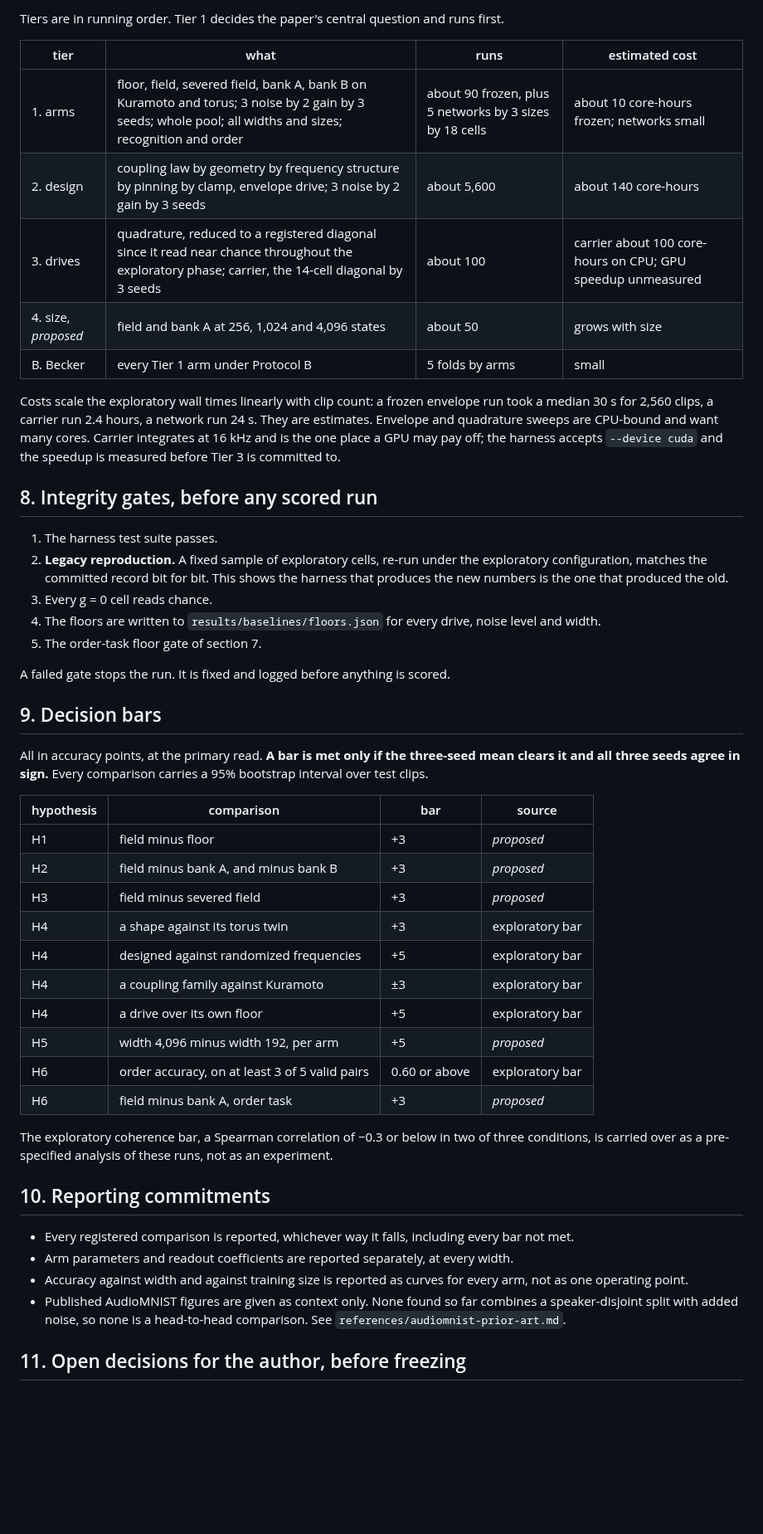
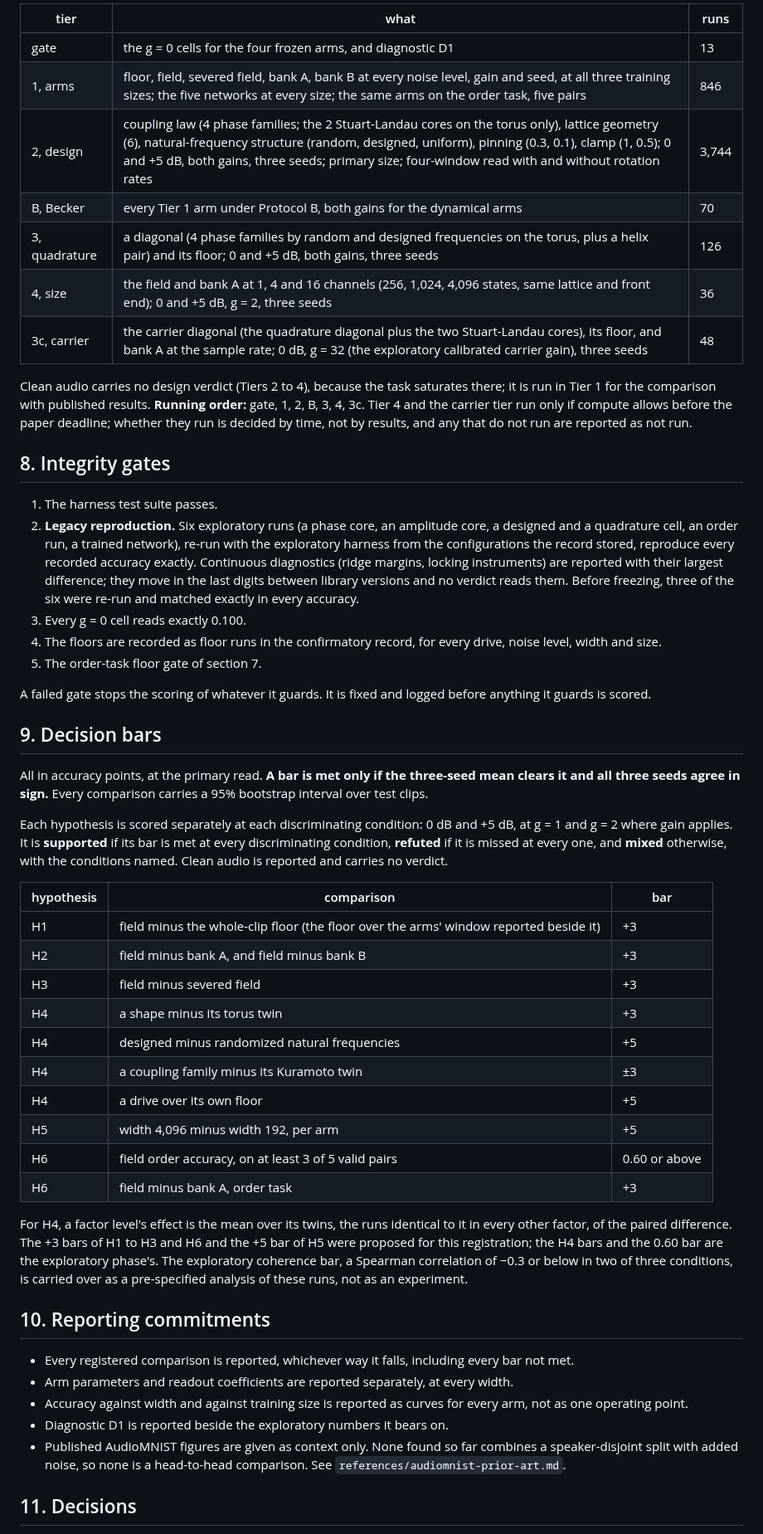
Before and after one commit to ekryski/oscillator-research, a Markdown page: papers/02-untrained-reservoirs/REGISTRATION.md, the part around one of its changes. Shown at 83% size. GitHub-like rendering; blank space fills up the shorter version.

Commit message:
state the implemented design in the registration, including the fixed read window

```diff
--- a/papers/02-untrained-reservoirs/REGISTRATION.md
+++ b/papers/02-untrained-reservoirs/REGISTRATION.md
@@ -97,51 +90,54 @@ Frozen arms are simulated once per run on the whole pool, and every width-by-siz
 
-Tiers are in running order. Tier 1 decides the paper's central question and runs first.
+| tier | what | runs |
+|---|---|---|
+| gate | the g = 0 cells for the four frozen arms, and diagnostic D1 | 13 |
+| 1, arms | floor, field, severed field, bank A, bank B at every noise level, gain and seed, at all three training sizes; the five networks at every size; the same arms on the order task, five pairs | 846 |
+| 2, design | coupling law (4 phase families; the 2 Stuart-Landau cores on the torus only), lattice geometry (6), natural-frequency structure (random, designed, uniform), pinning (0.3, 0.1), clamp (1, 0.5); 0 and +5 dB, both gains, three seeds; primary size; four-window read with and without rotation rates | 3,744 |
+| B, Becker | every Tier 1 arm under Protocol B, both gains for the dynamical arms | 70 |
+| 3, quadrature | a diagonal (4 phase families by random and designed frequencies on the torus, plus a helix pair) and its floor; 0 and +5 dB, both gains, three seeds | 126 |
+| 4, size | the field and bank A at 1, 4 and 16 channels (256, 1,024, 4,096 states, same lattice and front end); 0 and +5 dB, g = 2, three seeds | 36 |
+| 3c, carrier | the carrier diagonal (the quadrature diagonal plus the two Stuart-Landau cores), its floor, and bank A at the sample rate; 0 dB, g = 32 (the exploratory calibrated carrier gain), three seeds | 48 |
 
-| tier | what | runs | estimated cost |
-|---|---|---|---|
-| 1. arms | floor, field, severed field, bank A, bank B on Kuramoto and torus; 3 noise by 2 gain by 3 seeds; whole pool; all widths and sizes; recognition and order | about 90 frozen, plus 5 networks by 3 sizes by 18 cells | about 10 core-hours frozen; networks small |
-| 2. design | coupling law by geometry by frequency structure by pinning by clamp, envelope drive; 3 noise by 2 gain by 3 seeds | about 5,600 | about 140 core-hours |
-| 3. drives | quadrature, reduced to a registered diagonal since it read near chance throughout the exploratory phase; carrier, the 14-cell diagonal by 3 seeds | about 100 | carrier about 100 core-hours on CPU; GPU speedup unmeasured |
-| 4. size, *proposed* | field and bank A at 256, 1,024 and 4,096 states | about 50 | grows with size |
-| B. Becker | every Tier 1 arm under Protocol B | 5 folds by arms | small |
+Clean audio carries no design verdict (Tiers 2 to 4), because the task saturates there; it is run in Tier 1 for the comparison with published results. **Running order:** gate, 1, 2, B, 3, 4, 3c. Tier 4 and the carrier tier run only if compute allows before the paper deadline; whether they run is decided by time, not by results, and any that do not run are reported as not run.
 
-Costs scale the exploratory wall times linearly with clip count: a frozen envelope run took a median 30 s for 2,560 clips, a carrier run 2.4 hours, a network run 24 s. They are estimates. Envelope and quadrature sweeps are CPU-bound and want many cores. Carrier integrates at 16 kHz and is the one place a GPU may pay off; the harness accepts `--device cuda` and the speedup is measured before Tier 3 is committed to.
-
-## 8. Integrity gates, before any scored run
+## 8. Integrity gates
 
 1. The harness test suite passes.
-2. **Legacy reproduction.** A fixed sample of exploratory cells, re-run under the exploratory configuration, matches the committed record bit for bit. This shows the harness that produces the new numbers is the one that produced the old.
-3. Every g = 0 cell reads chance.
-4. The floors are written to `results/baselines/floors.json` for every drive, noise level and width.
+2. **Legacy reproduction.** Six exploratory runs (a phase core, an amplitude core, a designed and a quadrature cell, an order run, a trained network), re-run with the exploratory harness from the configurations the record stored, reproduce every recorded accuracy exactly. Continuous diagnostics (ridge margins, locking instruments) are reported with their largest difference; they move in the last digits between library versions and no verdict reads them. Before freezing, three of the six were re-run and matched exactly in every accuracy.
+3. Every g = 0 cell reads exactly 0.100.
+4. The floors are recorded as floor runs in the confirmatory record, for every drive, noise level, width and size.
 5. The order-task floor gate of section 7.
 
-A failed gate stops the run. It is fixed and logged before anything is scored.
+A failed gate stops the scoring of whatever it guards. It is fixed and logged before anything it guards is scored.
 
 ## 9. Decision bars
 
 All in accuracy points, at the primary read. **A bar is met only if the three-seed mean clears it and all three seeds agree in sign.** Every comparison carries a 95% bootstrap interval over test clips.
 
-| hypothesis | comparison | bar | source |
-|---|---|---|---|
-| H1 | field minus floor | +3 | *proposed* |
-| H2 | field minus bank A, and minus bank B | +3 | *proposed* |
-| H3 | field minus severed field | +3 | *proposed* |
-| H4 | a shape against its torus twin | +3 | exploratory bar |
-| H4 | designed against randomized frequencies | +5 | exploratory bar |
-| H4 | a coupling family against Kuramoto | ±3 | exploratory bar |
-| H4 | a drive over its own floor | +5 | exploratory bar |
-| H5 | width 4,096 minus width 192, per arm | +5 | *proposed* |
-| H6 | order accuracy, on at least 3 of 5 valid pairs | 0.60 or above | exploratory bar |
-| H6 | field minus bank A, order task | +3 | *proposed* |
+Each hypothesis is scored separately at each discriminating condition: 0 dB and +5 dB, at g = 1 and g = 2 where gain applies. It is **supported** if its bar is met at every discriminating condition, **refuted** if it is missed at every one, and **mixed** otherwise, with the conditions named. Clean audio is reported and carries no verdict.
 
-The exploratory coherence bar, a Spearman correlation of −0.3 or below in two of three conditions, is carried over as a pre-specified analysis of these runs, not as an experiment.
+| hypothesis | comparison | bar |
+|---|---|---|
+| H1 | field minus the whole-clip floor (the floor over the arms' window reported beside it) | +3 |
+| H2 | field minus bank A, and field minus bank B | +3 |
+| H3 | field minus severed field | +3 |
+| H4 | a shape minus its torus twin | +3 |
+| H4 | designed minus randomized natural frequencies | +5 |
+| H4 | a coupling family minus its Kuramoto twin | ±3 |
+| H4 | a drive over its own floor | +5 |
+| H5 | width 4,096 minus width 192, per arm | +5 |
+| H6 | field order accuracy, on at least 3 of 5 valid pairs | 0.60 or above |
+| H6 | field minus bank A, order task | +3 |
+
+For H4, a factor level's effect is the mean over its twins, the runs identical to it in every other factor, of the paired difference. The +3 bars of H1 to H3 and H6 and the +5 bar of H5 were proposed for this registration; the H4 bars and the 0.60 bar are the exploratory phase's. The exploratory coherence bar, a Spearman correlation of −0.3 or below in two of three conditions, is carried over as a pre-specified analysis of these runs, not as an experiment.
 
 ## 10. Reporting commitments
 
 - Every registered comparison is reported, whichever way it falls, including every bar not met.
 - Arm parameters and readout coefficients are reported separately, at every width.
 - Accuracy against width and against training size is reported as curves for every arm, not as one operating point.
+- Diagnostic D1 is reported beside the exploratory numbers it bears on.
 - Published AudioMNIST figures are given as context only. None found so far combines a speaker-disjoint split with added noise, so none is a head-to-head comparison. See `references/audiomnist-prior-art.md`.
 
-## 11. Open decisions for the author, before freezing
+## 11. Decisions
 
```
Also changed, not shown: other parts of papers/02-untrained-reservoirs/REGISTRATION.md (+47 -49 lines).
